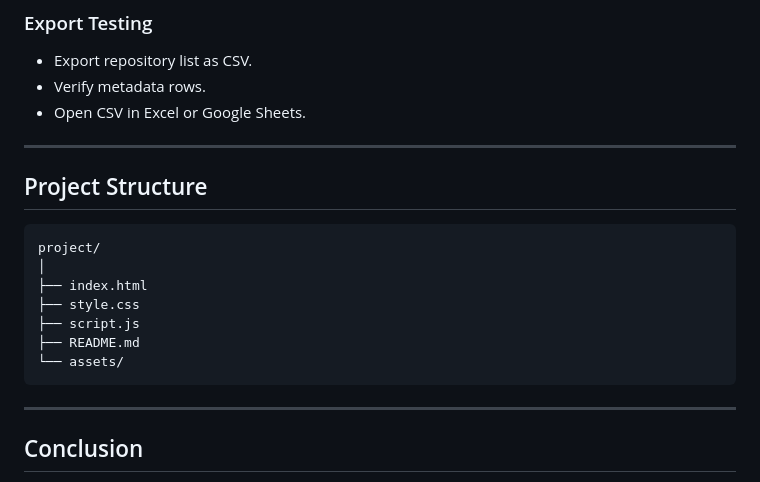
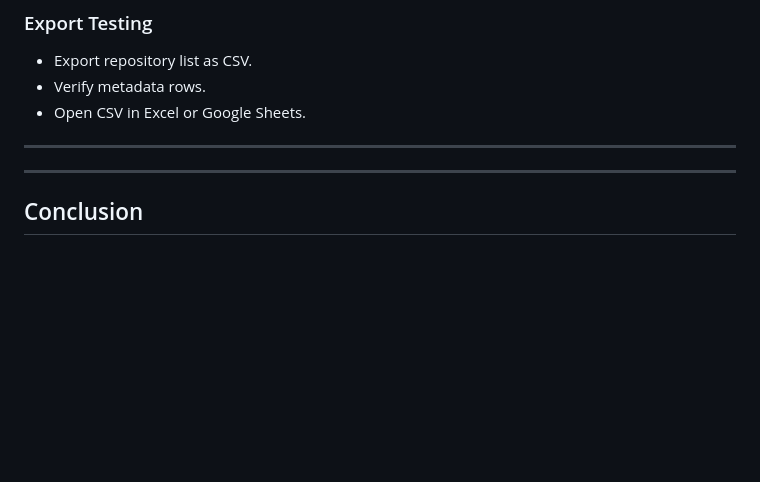
Before and after one commit to harshit0-wq/Fetch-Github-Repos, a Markdown page: README.md, the part around the change. Drawn GitHub-style; blank space fills up the shorter version.

Commit message:
Remove project structure from README
Removed project structure section from README.

````diff
--- a/README.md
+++ b/README.md
@@ -169,17 +169,6 @@ The project demonstrates:
 
 ---
 
-## Project Structure
-
-```text
-project/
-│
-├── index.html
-├── style.css
-├── script.js
-├── README.md
-└── assets/
-```
 
 ---
 
````
